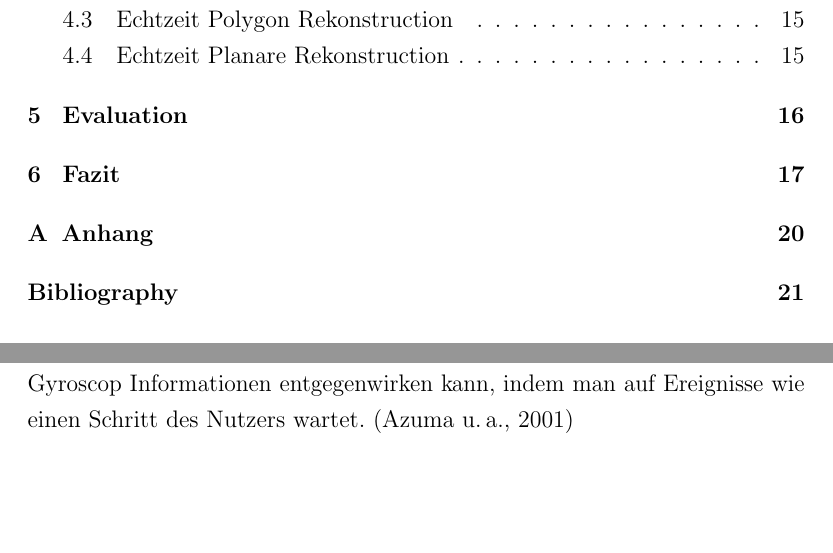
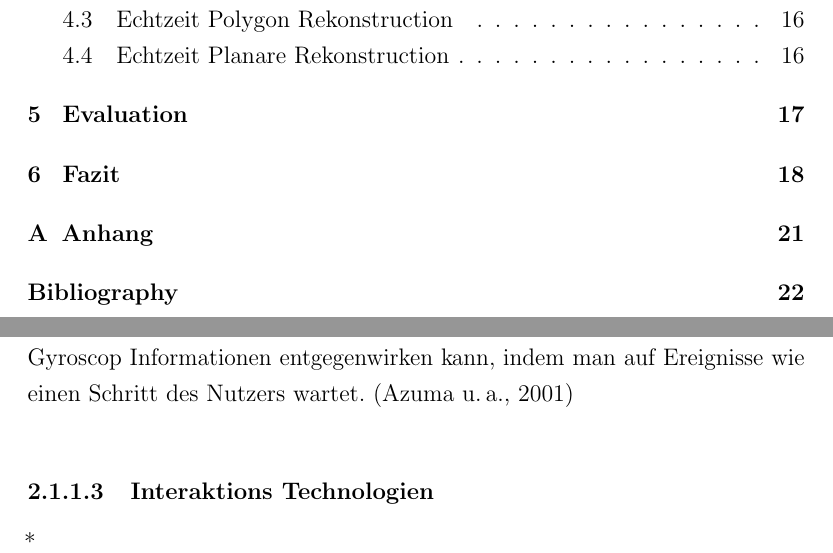
Before and after one commit to stetro/masterthesis, a LaTeX thesis (main.tex, which reads content/theory/ar.tex): two parts of pages 5 and 11 of 27 before the commit and two parts of pages 5 and 11 of 28 after it, joined at a grey line, cut so that both start at the same text, the shorter picture padded with empty space. Compiled offline with pdfLaTeX.

Commit message:
reminder for missing chapter

```diff
--- a/content/theory/ar.tex
+++ b/content/theory/ar.tex
@@ -41,6 +41,10 @@ Viele kommerzielle und erfolgreiche Tracking Verfahren beruhen jedoch auf hybrid
 
 \citet{azuma2001recent} erwähnt an dieser Stelle auch die Kalibrierung der Sensoren, die für ein präzises Registrieren nötig ist. So müssen zum Beispiel die Linseneigenschaften der Kamera für optisches Tracking bekannt sein, damit die Verfahren mit Krümmungen oder Verzerrungen umgehen können. Diese Informationen sind auch bei video see-through Displays für ein korrektes Projezieren der 3D Objekte wichtig. Zudem wird erwähnt, dass man Messfehlern oder Drifts der Position zum Beispiel mit der Zunahme von Gyroscop Informationen entgegenwirken kann, indem man auf Ereignisse wie einen Schritt des Nutzers wartet. \citep{azuma2001recent} \\
 
+\subsubsection{Interaktions Technologien}
+
+*
+
 \subsection{Anwendungsbereiche}
 
 *
```
